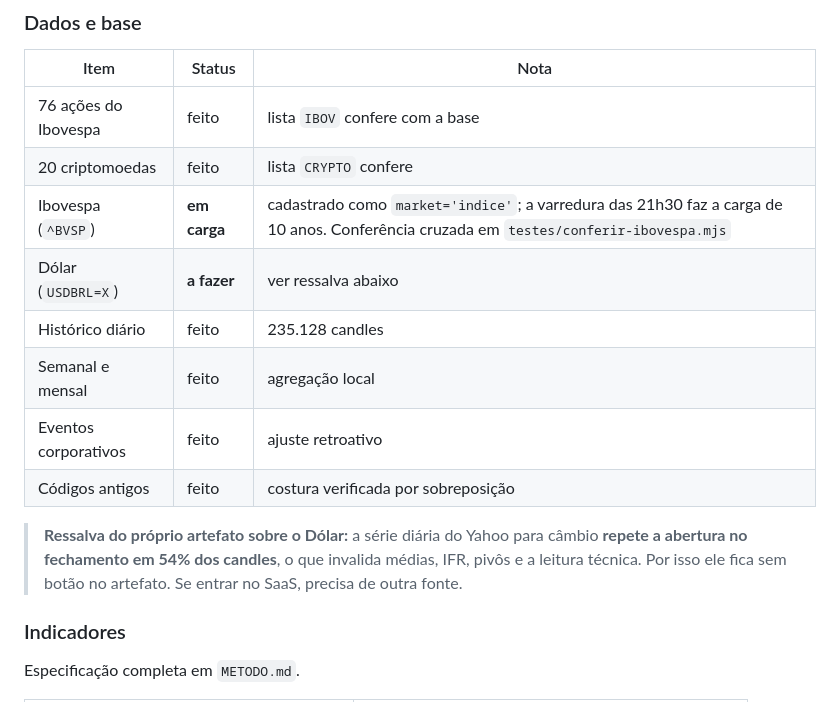
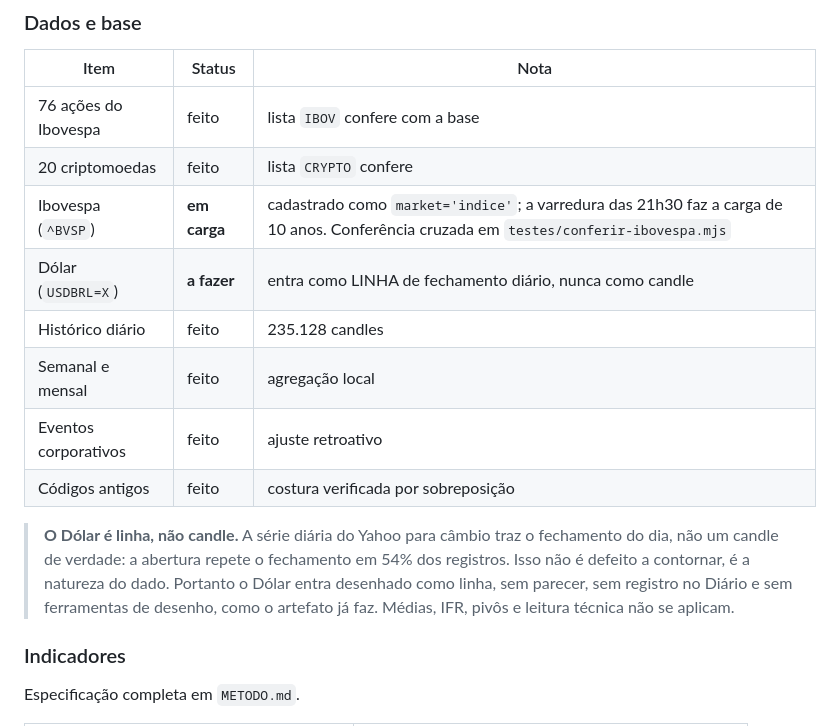
Before and after one commit to mleifheit73/gaiatrader, a Markdown page: ESPELHO.md, the part around the change. Rendered like a GitHub page.

```diff
--- a/ESPELHO.md
+++ b/ESPELHO.md
@@ -55,16 +55,18 @@ Status: **feito**, **parcial**, **a fazer**.
 | 76 ações do Ibovespa | feito | lista `IBOV` confere com a base |
 | 20 criptomoedas | feito | lista `CRYPTO` confere |
 | Ibovespa (`^BVSP`) | **em carga** | cadastrado como `market='indice'`; a varredura das 21h30 faz a carga de 10 anos. Conferência cruzada em `testes/conferir-ibovespa.mjs` |
-| Dólar (`USDBRL=X`) | **a fazer** | ver ressalva abaixo |
+| Dólar (`USDBRL=X`) | **a fazer** | entra como LINHA de fechamento diário, nunca como candle |
 | Histórico diário | feito | 235.128 candles |
 | Semanal e mensal | feito | agregação local |
 | Eventos corporativos | feito | ajuste retroativo |
 | Códigos antigos | feito | costura verificada por sobreposição |
 
-> **Ressalva do próprio artefato sobre o Dólar:** a série diária do Yahoo
-> para câmbio **repete a abertura no fechamento em 54% dos candles**, o
-> que invalida médias, IFR, pivôs e a leitura técnica. Por isso ele fica
-> sem botão no artefato. Se entrar no SaaS, precisa de outra fonte.
+> **O Dólar é linha, não candle.** A série diária do Yahoo para câmbio
+> traz o fechamento do dia, não um candle de verdade: a abertura repete o
+> fechamento em 54% dos registros. Isso não é defeito a contornar, é a
+> natureza do dado. Portanto o Dólar entra desenhado como linha, sem
+> parecer, sem registro no Diário e sem ferramentas de desenho, como o
+> artefato já faz. Médias, IFR, pivôs e leitura técnica não se aplicam.
 
 ### Indicadores
 
```
Also changed, not shown: DESIGN.md (+14 -5 lines).
